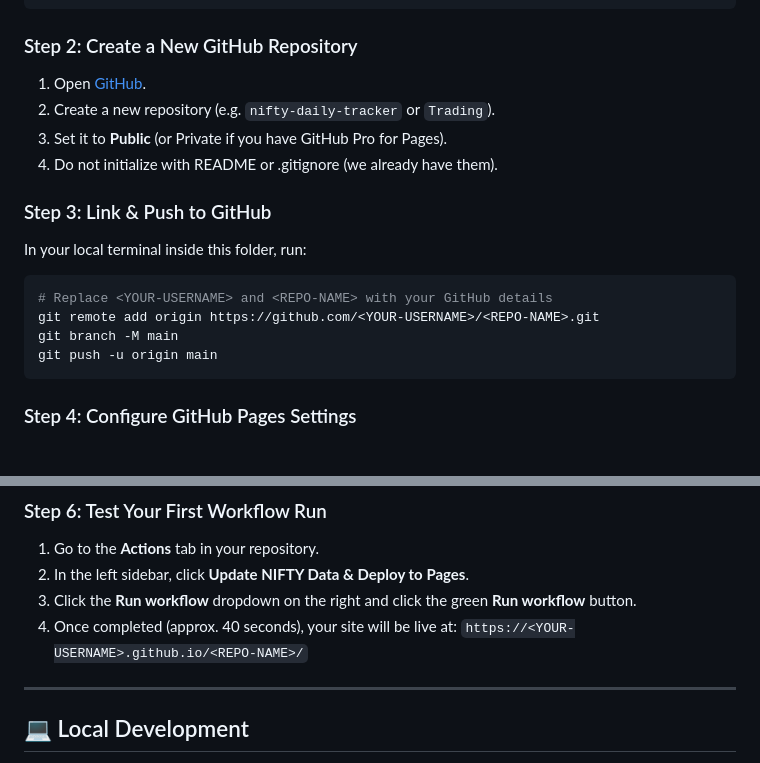
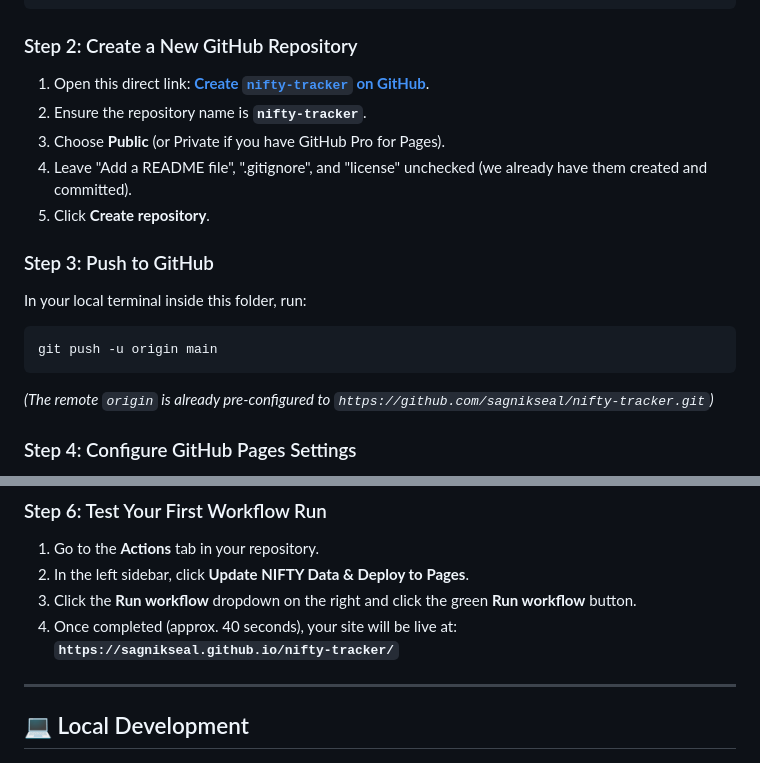
Before and after one commit to sagnikseal/nifty-tracker, a Markdown page: README.md, 2 parts joined by grey strips. Drawn GitHub-style.

Commit message:
Update repository links for nifty-tracker

````diff
--- a/README.md
+++ b/README.md
@@ -71,20 +71,19 @@ git commit -m "Initial commit: NIFTY Daily Tracker & Trading Journal"
 
 ### Step 2: Create a New GitHub Repository
 
-1. Open [GitHub](https://github.com/new).
-2. Create a new repository (e.g. `nifty-daily-tracker` or `Trading`).
-3. Set it to **Public** (or Private if you have GitHub Pro for Pages).
-4. Do not initialize with README or .gitignore (we already have them).
+1. Open this direct link: **[Create `nifty-tracker` on GitHub](https://github.com/new?name=nifty-tracker)**.
+2. Ensure the repository name is **`nifty-tracker`**.
+3. Choose **Public** (or Private if you have GitHub Pro for Pages).
+4. Leave "Add a README file", ".gitignore", and "license" unchecked (we already have them created and committed).
+5. Click **Create repository**.
 
-### Step 3: Link & Push to GitHub
+### Step 3: Push to GitHub
 
 In your local terminal inside this folder, run:
 ```bash
-# Replace <YOUR-USERNAME> and <REPO-NAME> with your GitHub details
-git remote add origin https://github.com/<YOUR-USERNAME>/<REPO-NAME>.git
-git branch -M main
 git push -u origin main
 ```
+*(The remote `origin` is already pre-configured to `https://github.com/sagnikseal/nifty-tracker.git`)*
 
 ### Step 4: Configure GitHub Pages Settings
 
@@ -108,7 +107,7 @@ Because the workflow commits the newly fetched daily data back into `data/nifty_
 2. In the left sidebar, click **Update NIFTY Data & Deploy to Pages**.
 3. Click the **Run workflow** dropdown on the right and click the green **Run workflow** button.
 4. Once completed (approx. 40 seconds), your site will be live at:
-   `https://<YOUR-USERNAME>.github.io/<REPO-NAME>/`
+   **`https://sagnikseal.github.io/nifty-tracker/`**
 
 ---
 
````
